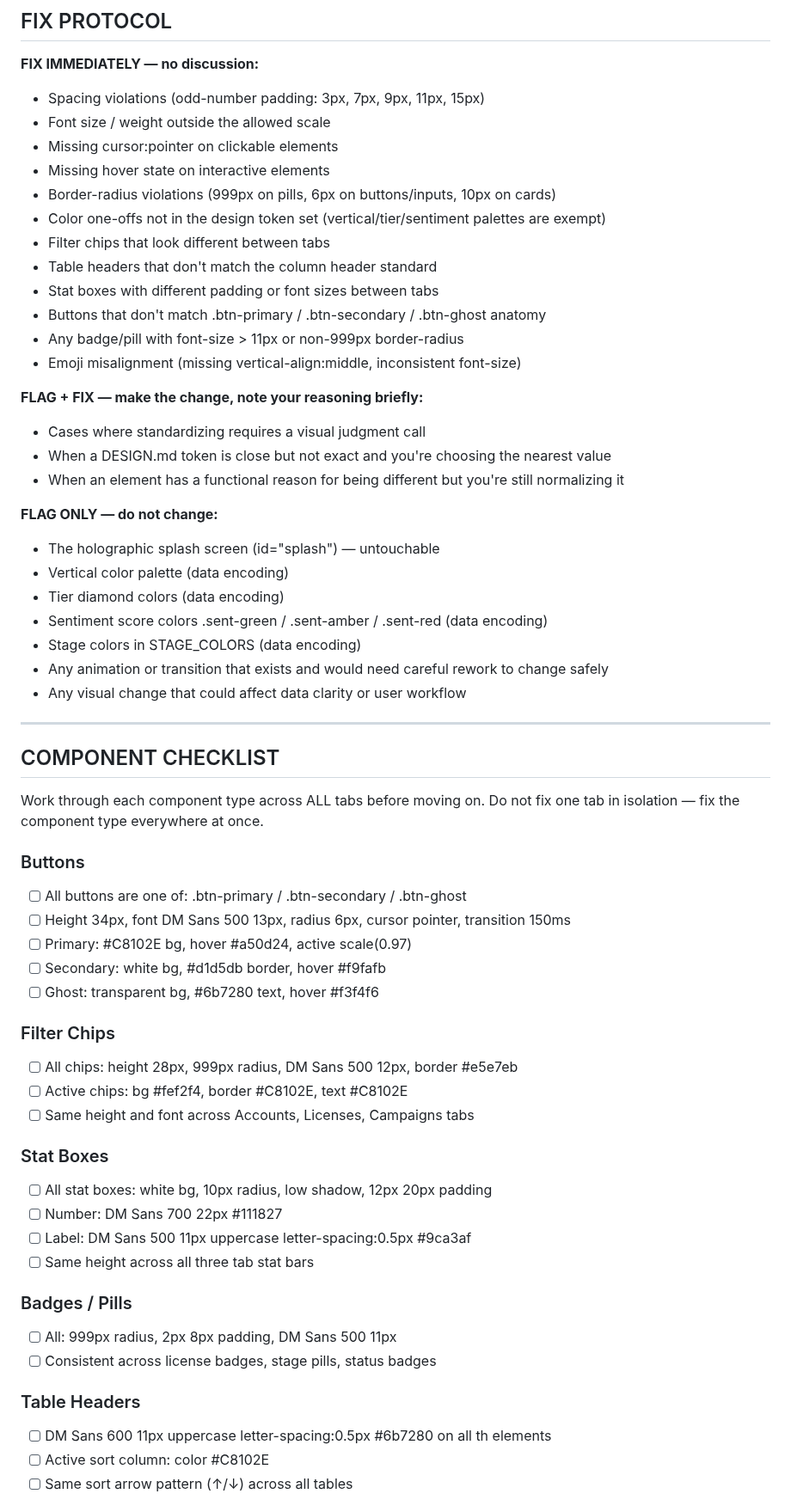
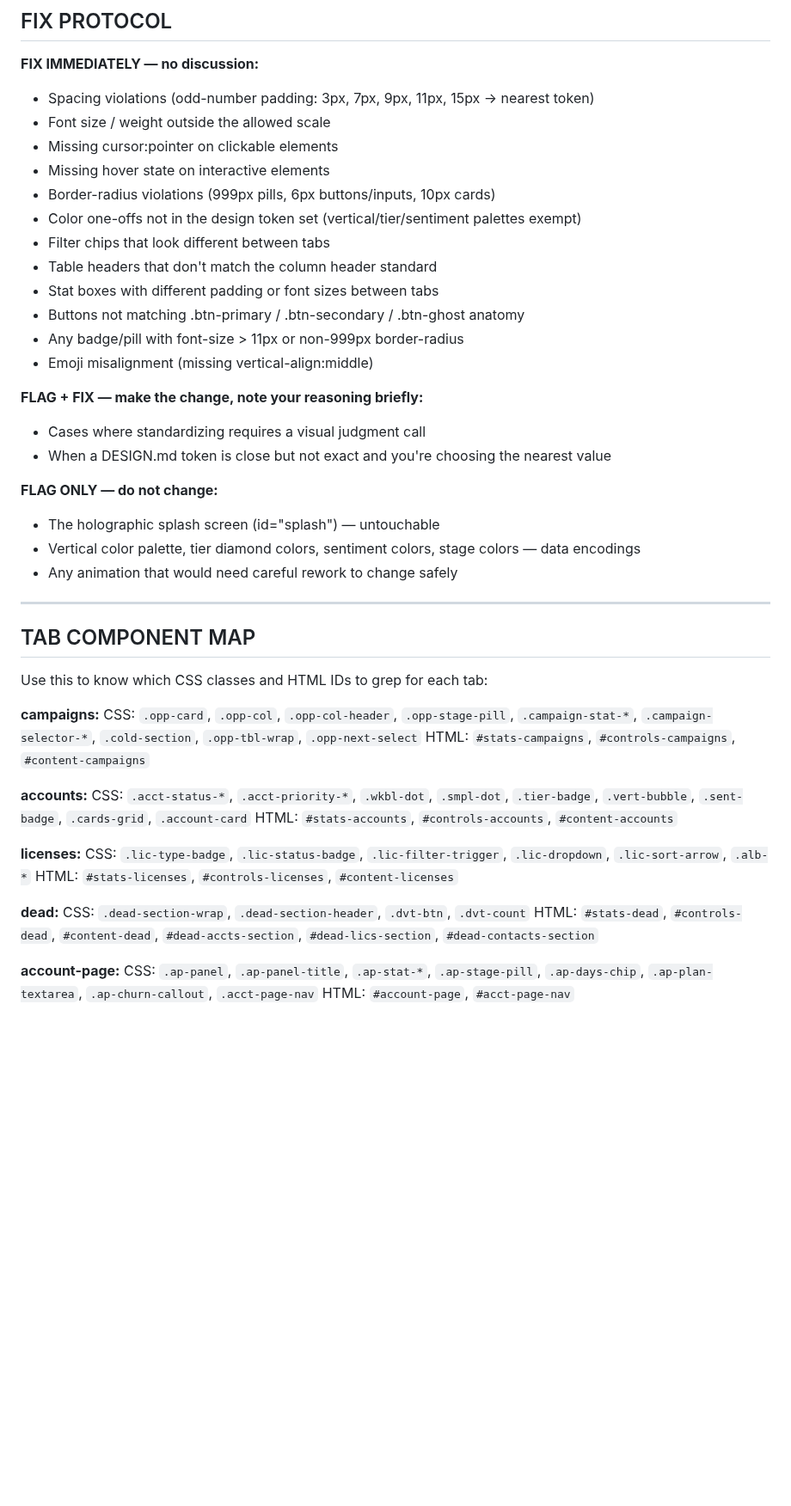
Before and after one commit to Dabbs4Dan/ibisworld-dashboard, a Markdown page: .claude/commands/design-pass.md, the part around one of its changes. Shown at 86% size. Rendered like a GitHub page; blank space fills up the shorter version.

```diff
--- a/.claude/commands/design-pass.md
+++ b/.claude/commands/design-pass.md
@@ -31,64 +46,51 @@ If a color isn't in the token set (excluding intentional data palettes), replace
 ## FIX PROTOCOL
 
 **FIX IMMEDIATELY — no discussion:**
-- Spacing violations (odd-number padding: 3px, 7px, 9px, 11px, 15px)
+- Spacing violations (odd-number padding: 3px, 7px, 9px, 11px, 15px → nearest token)
 - Font size / weight outside the allowed scale
 - Missing cursor:pointer on clickable elements
 - Missing hover state on interactive elements
-- Border-radius violations (999px on pills, 6px on buttons/inputs, 10px on cards)
-- Color one-offs not in the design token set (vertical/tier/sentiment palettes are exempt)
+- Border-radius violations (999px pills, 6px buttons/inputs, 10px cards)
+- Color one-offs not in the design token set (vertical/tier/sentiment palettes exempt)
 - Filter chips that look different between tabs
 - Table headers that don't match the column header standard
 - Stat boxes with different padding or font sizes between tabs
-- Buttons that don't match .btn-primary / .btn-secondary / .btn-ghost anatomy
+- Buttons not matching .btn-primary / .btn-secondary / .btn-ghost anatomy
 - Any badge/pill with font-size > 11px or non-999px border-radius
-- Emoji misalignment (missing vertical-align:middle, inconsistent font-size)
+- Emoji misalignment (missing vertical-align:middle)
 
 **FLAG + FIX — make the change, note your reasoning briefly:**
 - Cases where standardizing requires a visual judgment call
 - When a DESIGN.md token is close but not exact and you're choosing the nearest value
-- When an element has a functional reason for being different but you're still normalizing it
 
 **FLAG ONLY — do not change:**
 - The holographic splash screen (id="splash") — untouchable
-- Vertical color palette (data encoding)
-- Tier diamond colors (data encoding)
-- Sentiment score colors .sent-green / .sent-amber / .sent-red (data encoding)
-- Stage colors in STAGE_COLORS (data encoding)
-- Any animation or transition that exists and would need careful rework to change safely
-- Any visual change that could affect data clarity or user workflow
+- Vertical color palette, tier diamond colors, sentiment colors, stage colors — data encodings
+- Any animation that would need careful rework to change safely
 
 ---
 
-## COMPONENT CHECKLIST
+## TAB COMPONENT MAP
 
-Work through each component type across ALL tabs before moving on.
-Do not fix one tab in isolation — fix the component type everywhere at once.
+Use this to know which CSS classes and HTML IDs to grep for each tab:
 
-### Buttons
-- [ ] All buttons are one of: .btn-primary / .btn-secondary / .btn-ghost
-- [ ] Height 34px, font DM Sans 500 13px, radius 6px, cursor pointer, transition 150ms
-- [ ] Primary: #C8102E bg, hover #a50d24, active scale(0.97)
-- [ ] Secondary: white bg, #d1d5db border, hover #f9fafb
-- [ ] Ghost: transparent bg, #6b7280 text, hover #f3f4f6
+**campaigns:**
+CSS: `.opp-card`, `.opp-col`, `.opp-col-header`, `.opp-stage-pill`, `.campaign-stat-*`, `.campaign-selector-*`, `.cold-section`, `.opp-tbl-wrap`, `.opp-next-select`
+HTML: `#stats-campaigns`, `#controls-campaigns`, `#content-campaigns`
 
-### Filter Chips
-- [ ] All chips: height 28px, 999px radius, DM Sans 500 12px, border #e5e7eb
-- [ ] Active chips: bg #fef2f4, border #C8102E, text #C8102E
-- [ ] Same height and font across Accounts, Licenses, Campaigns tabs
+**accounts:**
+CSS: `.acct-status-*`, `.acct-priority-*`, `.wkbl-dot`, `.smpl-dot`, `.tier-badge`, `.vert-bubble`, `.sent-badge`, `.cards-grid`, `.account-card`
+HTML: `#stats-accounts`, `#controls-accounts`, `#content-accounts`
 
-### Stat Boxes
-- [ ] All stat boxes: white bg, 10px radius, low shadow, 12px 20px padding
-- [ ] Number: DM Sans 700 22px #111827
-- [ ] Label: DM Sans 500 11px uppercase letter-spacing:0.5px #9ca3af
-- [ ] Same height across all three tab stat bars
+**licenses:**
+CSS: `.lic-type-badge`, `.lic-status-badge`, `.lic-filter-trigger`, `.lic-dropdown`, `.lic-sort-arrow`, `.alb-*`
+HTML: `#stats-licenses`, `#controls-licenses`, `#content-licenses`
 
-### Badges / Pills
-- [ ] All: 999px radius, 2px 8px padding, DM Sans 500 11px
-- [ ] Consistent across license badges, stage pills, status badges
+**dead:**
+CSS: `.dead-section-wrap`, `.dead-section-header`, `.dvt-btn`, `.dvt-count`
+HTML: `#stats-dead`, `#controls-dead`, `#content-dead`, `#dead-accts-section`, `#dead-lics-section`, `#dead-contacts-section`
 
-### Table Headers
-- [ ] DM Sans 600 11px uppercase letter-spacing:0.5px #6b7280 on all th elements
-- [ ] Active sort column: color #C8102E
-- [ ] Same sort arrow pattern (↑/↓) across all tables
+**account-page:**
+CSS: `.ap-panel`, `.ap-panel-title`, `.ap-stat-*`, `.ap-stage-pill`, `.ap-days-chip`, `.ap-plan-textarea`, `.ap-churn-callout`, `.acct-page-nav`
+HTML: `#account-page`, `#acct-page-nav`
 
```
Also changed, not shown: other parts of .claude/commands/design-pass.md (+45 -41 lines), CLAUDE.md (+7 -1 lines), DESIGN.md (+5 -0 lines).
